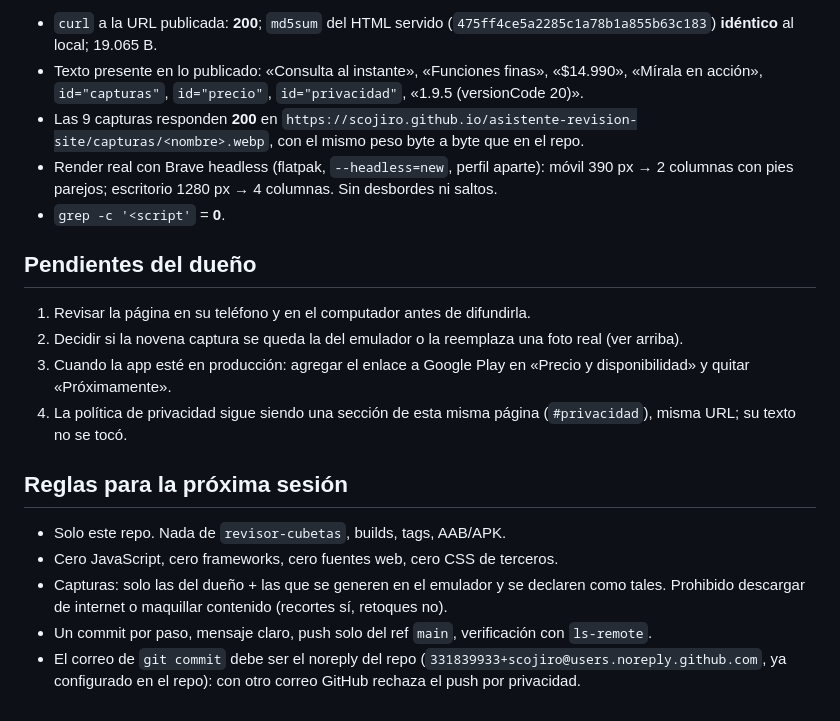
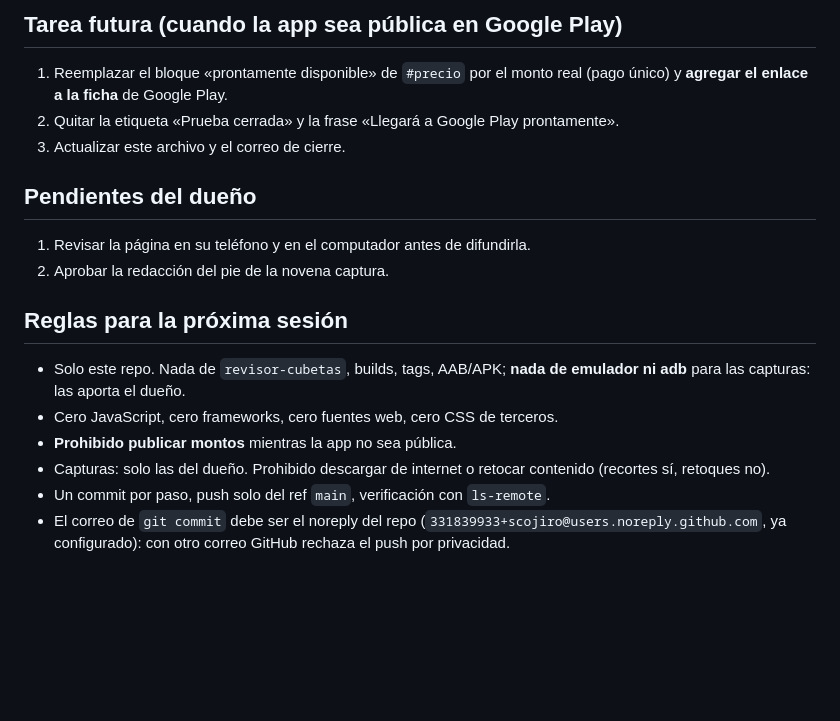
Before and after one commit to scojiro/asistente-revision-site, a Markdown page: CONTINUAR-AQUI.md, the part around one of its changes. Rendered like a GitHub page; blank space fills up the shorter version.

Commit message:
docs: CONTINUAR-AQUI con el estado v4 (precio pendiente a proposito)

```diff
--- a/CONTINUAR-AQUI.md
+++ b/CONTINUAR-AQUI.md
@@ -91,36 +104,26 @@ ajustar `width`/`height` del `<img>` en `index.html` si cambia la proporción.
 
-- `curl` a la URL publicada: **200**; `md5sum` del HTML servido
-  (`475ff4ce5a2285c1a78b1a855b63c183`) **idéntico** al local; 19.065 B.
-- Texto presente en lo publicado: «Consulta al instante», «Funciones finas»,
-  «$14.990», «Mírala en acción», `id="capturas"`, `id="precio"`,
-  `id="privacidad"`, «1.9.5 (versionCode 20)».
-- Las 9 capturas responden **200** en
-  `https://scojiro.github.io/asistente-revision-site/capturas/<nombre>.webp`,
-  con el mismo peso byte a byte que en el repo.
-- Render real con Brave headless (flatpak, `--headless=new`, perfil aparte):
-  móvil 390 px → 2 columnas con pies parejos; escritorio 1280 px → 4 columnas.
-  Sin desbordes ni saltos.
-- `grep -c '<script'` = **0**.
+## Tarea futura (cuando la app sea pública en Google Play)
+
+1. Reemplazar el bloque «prontamente disponible» de `#precio` por el monto
+   real (pago único) y **agregar el enlace a la ficha** de Google Play.
+2. Quitar la etiqueta «Prueba cerrada» y la frase «Llegará a Google Play
+   prontamente».
+3. Actualizar este archivo y el correo de cierre.
 
 ## Pendientes del dueño
 
 1. Revisar la página en su teléfono y en el computador antes de difundirla.
-2. Decidir si la novena captura se queda la del emulador o la reemplaza una
-   foto real (ver arriba).
-3. Cuando la app esté en producción: agregar el enlace a Google Play en
-   «Precio y disponibilidad» y quitar «Próximamente».
-4. La política de privacidad sigue siendo una sección de esta misma página
-   (`#privacidad`), misma URL; su texto no se tocó.
+2. Aprobar la redacción del pie de la novena captura.
 
 ## Reglas para la próxima sesión
 
-- Solo este repo. Nada de `revisor-cubetas`, builds, tags, AAB/APK.
+- Solo este repo. Nada de `revisor-cubetas`, builds, tags, AAB/APK; **nada de
+  emulador ni adb** para las capturas: las aporta el dueño.
 - Cero JavaScript, cero frameworks, cero fuentes web, cero CSS de terceros.
-- Capturas: solo las del dueño + las que se generen en el emulador y se
-  declaren como tales. Prohibido descargar de internet o maquillar contenido
-  (recortes sí, retoques no).
-- Un commit por paso, mensaje claro, push solo del ref `main`, verificación
-  con `ls-remote`.
+- **Prohibido publicar montos** mientras la app no sea pública.
+- Capturas: solo las del dueño. Prohibido descargar de internet o retocar
+  contenido (recortes sí, retoques no).
+- Un commit por paso, push solo del ref `main`, verificación con `ls-remote`.
 - El correo de `git commit` debe ser el noreply del repo
-  (`331839933+scojiro@users.noreply.github.com`, ya configurado en el repo):
-  con otro correo GitHub rechaza el push por privacidad.
+  (`331839933+scojiro@users.noreply.github.com`, ya configurado): con otro
+  correo GitHub rechaza el push por privacidad.
```
Also changed, not shown: other parts of CONTINUAR-AQUI.md (+67 -54 lines).
